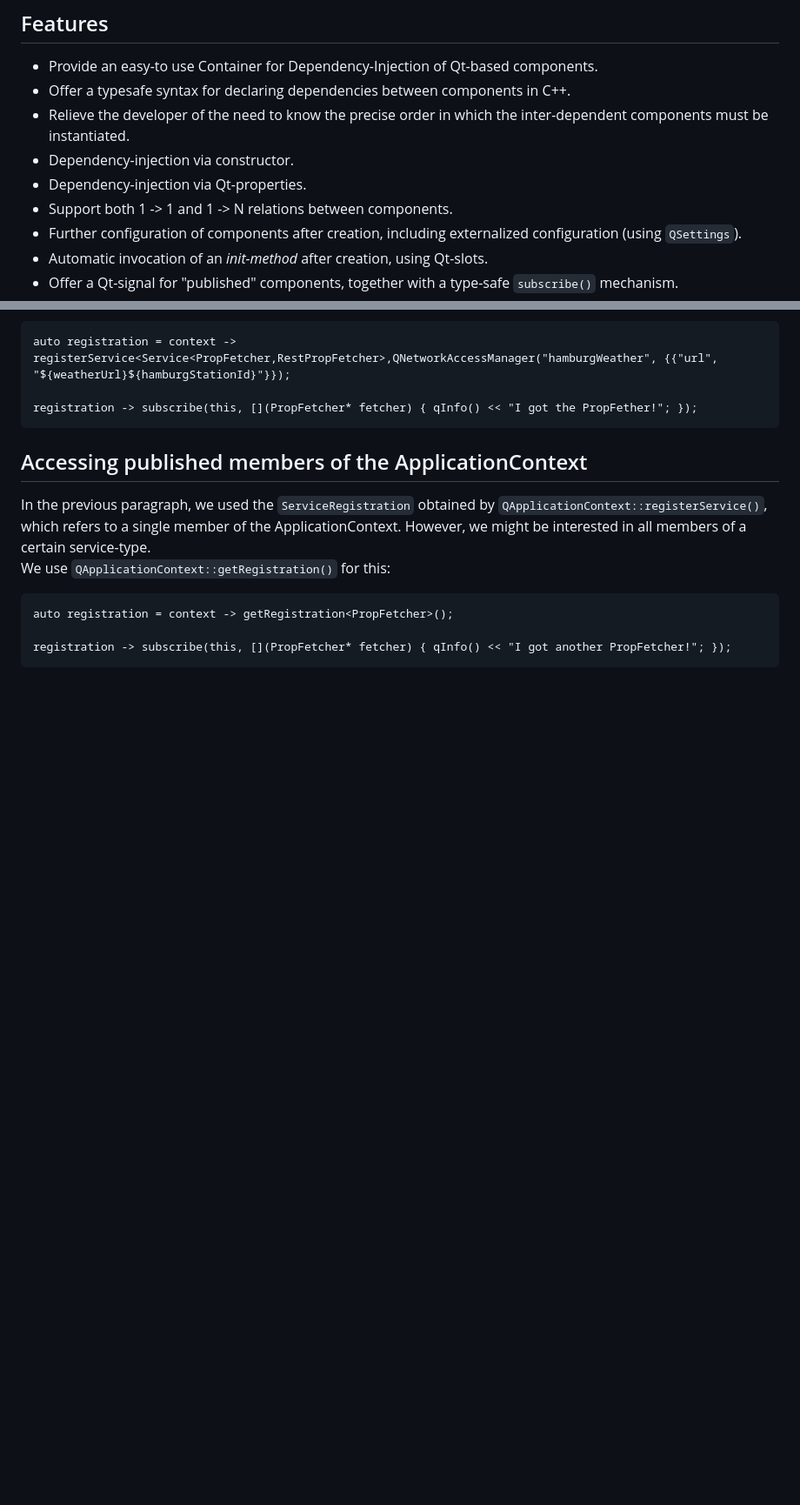
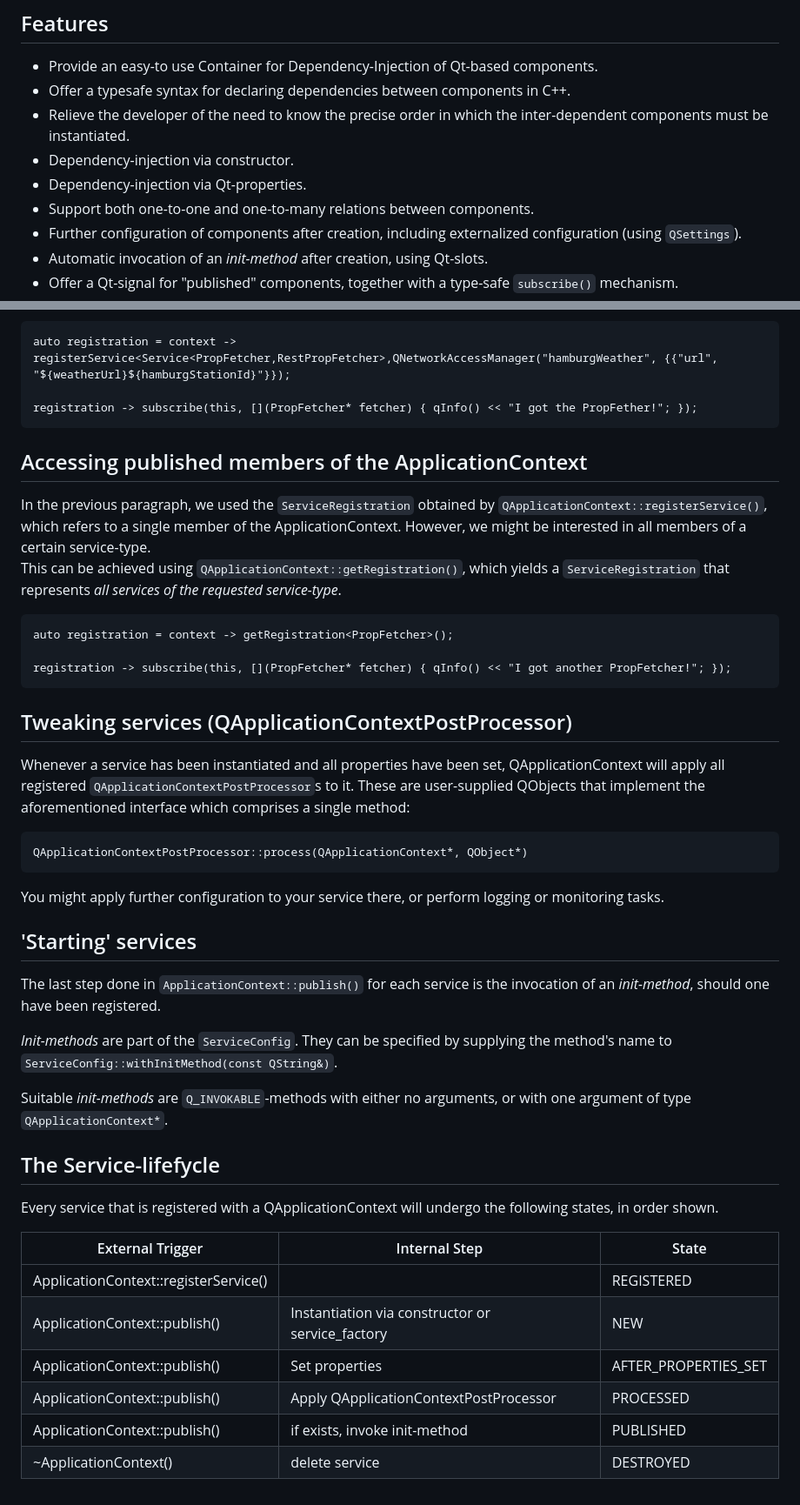
Before and after one commit to McNepp/QApplicationContext, a Markdown page: README.md, 2 parts joined by grey strips. Shown at 87% size. Rendered like a GitHub page; blank space fills up the shorter version.

```diff
--- a/README.md
+++ b/README.md
@@ -19,7 +19,7 @@ How do I create application-wide "singletons" (without resorting to C++ singleti
 - Relieve the developer of the need to know the precise order in which the inter-dependent components must be instantiated.
 - Dependency-injection via constructor.
 - Dependency-injection via Qt-properties.
-- Support both 1 -> 1 and 1 -> N relations between components.
+- Support both one-to-one and one-to-many relations between components.
 - Further configuration of components after creation, including externalized configuration (using `QSettings`).
 - Automatic invocation of an *init-method* after creation, using Qt-slots.
 - Offer a Qt-signal for "published" components, together with a type-safe `subscribe()` mechanism.
@@ -258,9 +257,41 @@ This code shows how to do this:
 
 In the previous paragraph, we used the `ServiceRegistration` obtained by `QApplicationContext::registerService()`, which refers to a single member of the ApplicationContext.
 However, we might be interested in all members of a certain service-type.
-We use `QApplicationContext::getRegistration()` for this:
+This can be achieved using `QApplicationContext::getRegistration()`, which yields a `ServiceRegistration` that represents *all services of the requested service-type*.
 
 
     auto registration = context -> getRegistration<PropFetcher>();
 
     registration -> subscribe(this, [](PropFetcher* fetcher) { qInfo() << "I got another PropFetcher!"; });
+
+## Tweaking services (QApplicationContextPostProcessor)
+
+Whenever a service has been instantiated and all properties have been set, QApplicationContext will apply all registered `QApplicationContextPostProcessor`s
+to it. These are user-supplied QObjects that implement the aforementioned interface which comprises a single method:
+
+    QApplicationContextPostProcessor::process(QApplicationContext*, QObject*)
+
+You might apply further configuration to your service there, or perform logging or monitoring tasks.
+
+## 'Starting' services
+
+The last step done in `ApplicationContext::publish()` for each service is the invocation of an *init-method*, should one have been
+registered.
+
+*Init-methods* are part of the `ServiceConfig`. They can be specified by supplying the method's name to `ServiceConfig::withInitMethod(const QString&)`.
+
+Suitable *init-methods* are `Q_INVOKABLE`-methods with either no arguments, or with one argument of type `QApplicationContext*`.
+
+
+## The Service-lifefycle
+
+Every service that is registered with a QApplicationContext will undergo the following states, in order shown.
+
+|External Trigger|Internal Step|State|
+|---|---|---|
+|ApplicationContext::registerService()||REGISTERED|
+|ApplicationContext::publish()|Instantiation via constructor or service_factory|NEW|
+|ApplicationContext::publish()|Set properties|AFTER_PROPERTIES_SET|
+|ApplicationContext::publish()|Apply QApplicationContextPostProcessor|PROCESSED|
+|ApplicationContext::publish()|if exists, invoke init-method|PUBLISHED|
+|~ApplicationContext()|delete service|DESTROYED|
```
Also changed, not shown: other parts of README.md (+17 -18 lines).
